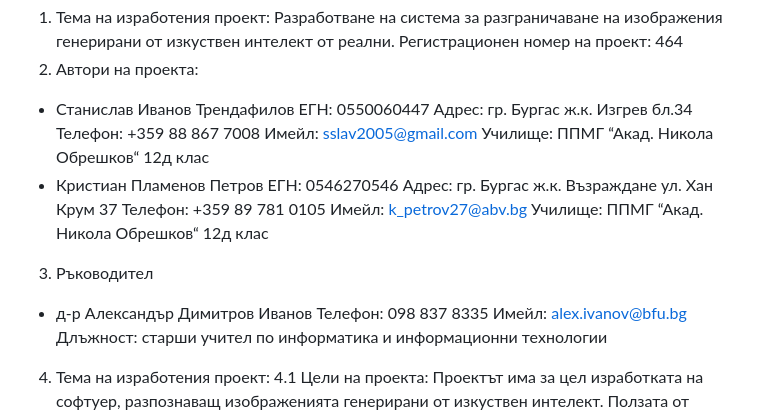
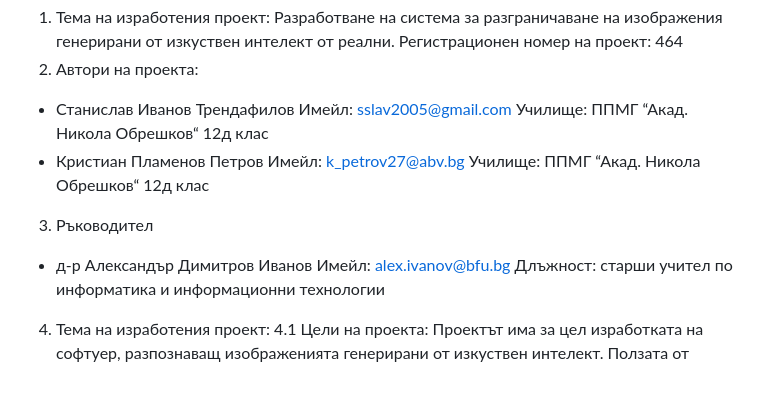
Before and after one commit to Kristian2705/AI-Photo-Recognition, a Markdown page: README.md, the part around the change. Drawn GitHub-style; blank space fills up the shorter version.

```diff
--- a/README.md
+++ b/README.md
@@ -7,20 +7,13 @@
 Регистрационен номер на проект: 464
 2.	Автори на проекта:
 -  Станислав Иванов Трендафилов
-ЕГН: 0550060447
-Адрес: гр. Бургас ж.к. Изгрев бл.34
-Телефон: +359 88 867 7008
 Имейл: sslav2005@gmail.com
 Училище: ППМГ “Акад. Никола Обрешков“ 12д клас
 -  Кристиан Пламенов Петров
-ЕГН: 0546270546
-Адрес: гр. Бургас ж.к. Възраждане ул. Хан Крум 37
-Телефон: +359 89 781 0105
 Имейл: k_petrov27@abv.bg
 Училище: ППМГ “Акад. Никола Обрешков“ 12д клас
 3.	Ръководител
 - д-р Александър Димитров Иванов
-Телефон: 098 837 8335
 Имейл: alex.ivanov@bfu.bg
 Длъжност: старши учител по информатика и информационни технологии
 4.	Тема на изработения проект:
```
